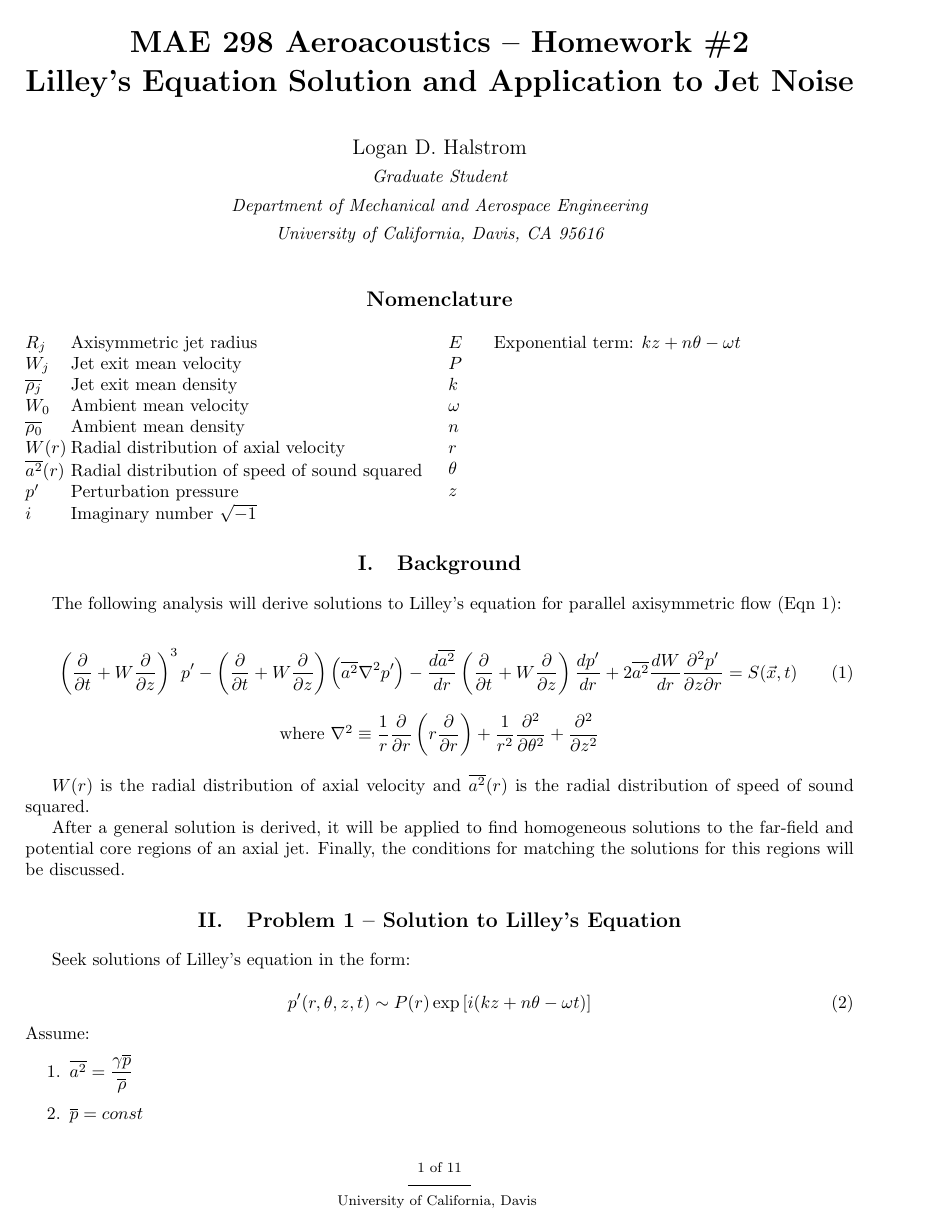
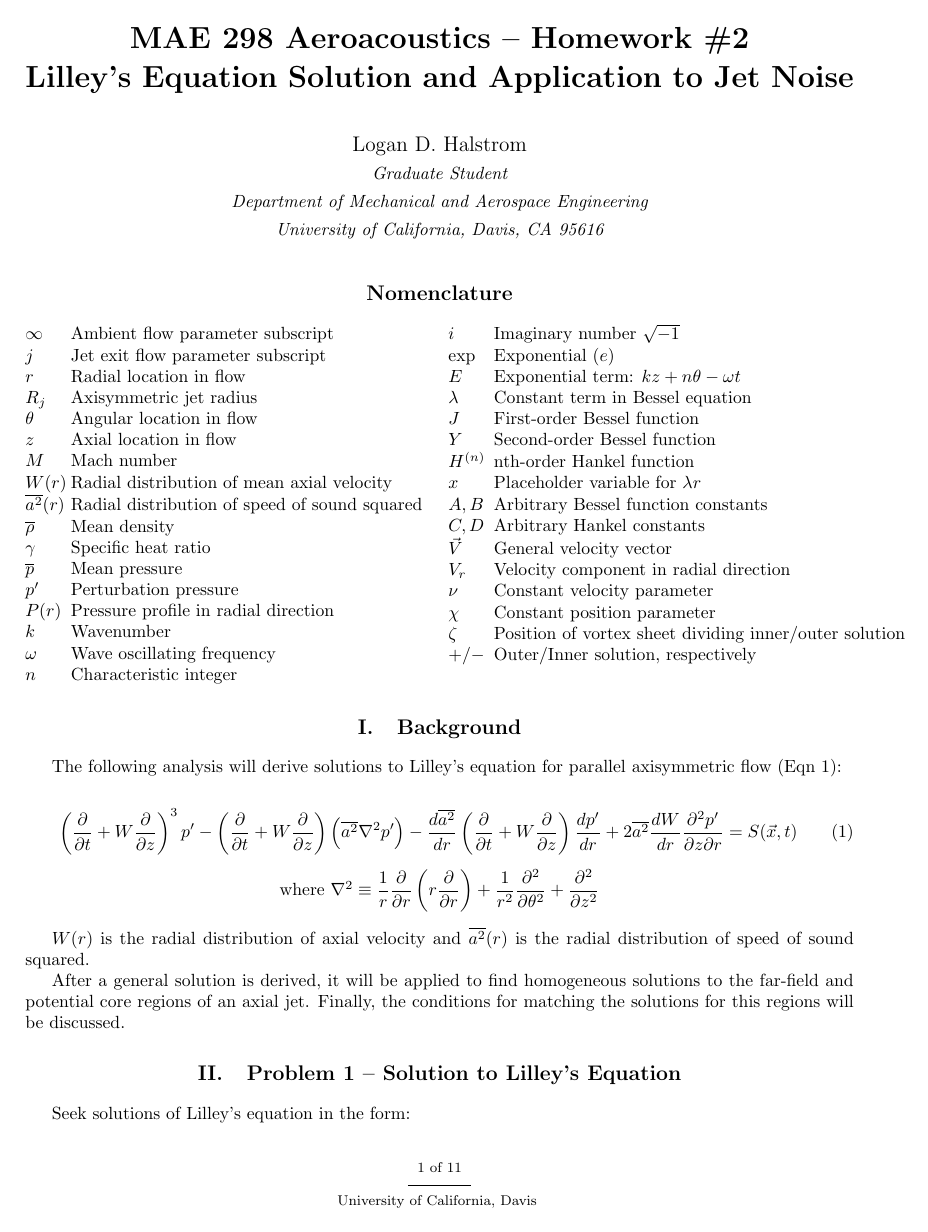
Before and after one commit to lhalstro/mae298_aeroacoustics, a LaTeX problem sheet (hw2_LilleyEqn/writeup/MAE298_LHalstrom_HW2_LilleyEqn.tex): page 1 of 11. Compiled offline with pdfLaTeX.

Commit message:
completed table of variables

```diff
--- a/hw2_LilleyEqn/writeup/MAE298_LHalstrom_HW2_LilleyEqn.tex
+++ b/hw2_LilleyEqn/writeup/MAE298_LHalstrom_HW2_LilleyEqn.tex
@@ -65,23 +65,40 @@
 
 \begin{tabbing}
   XXX \= \kill% this line sets tab stop
+  $\infty$            \> Ambient flow parameter subscript \\
+  $j$                 \> Jet exit flow parameter subscript \\
+  $r$                 \> Radial location in flow \\
   $R_j$               \> Axisymmetric jet radius \\
-  $W_j$               \> Jet exit mean velocity \\
-  $\overline{\rho_j}$ \> Jet exit mean density \\
-  $W_0$               \> Ambient mean velocity \\
-  $\overline{\rho_0}$ \> Ambient mean density \\
-  $W(r)$              \> Radial distribution of axial velocity \\
+  $\theta$            \> Angular location in flow \\
+  $z$                 \> Axial location in flow \\
+  $M$                 \> Mach number \\
+  $W(r)$              \> Radial distribution of mean axial velocity \\
   $\overline{a^2}(r)$ \> Radial distribution of speed of sound squared\\
+  $\overline{\rho}$   \> Mean density \\
+  $\gamma$            \> Specific heat ratio \\
+  $\overline{p}$      \> Mean pressure \\
   $p'$                \> Perturbation pressure \\
+  $P(r)$              \> Pressure profile in radial direction  \\
+  $k$                 \> Wavenumber \\
+  $\omega$            \> Wave oscillating frequency \\
+  $n$                 \> Characteristic integer \\
   $i$                 \> Imaginary number $\sqrt{-1}$ \\
+  $\exp$              \> Exponential ($e$) \\
   $E$                 \> Exponential term: $kz + n\theta -\omega t$ \\
-  $P$                 \>  \\
-  $k$                 \>  \\
-  $\omega$            \>  \\
-  $n$                 \>  \\
-  $r$                 \>  \\
-  $\theta$            \>  \\
-  $z$                 \>  \\
+  $\lambda$           \> Constant term in Bessel equation \\
+  $J$                 \> First-order Bessel function \\
+  $Y$                 \> Second-order Bessel function \\
+  $H^{(n)}$           \> nth-order Hankel function \\
+  $x$                 \> Placeholder variable for $\lambda r$ \\
+  $A,B$               \> Arbitrary Bessel function constants \\
+  $C,D$               \> Arbitrary Hankel constants \\
+  $\vec{V}$           \> General velocity vector \\
+  $V_r$               \> Velocity component in radial direction \\
+  $\nu$               \> Constant velocity parameter \\
+  $\chi$              \> Constant position parameter \\
+  $\zeta$             \> Position of vortex sheet dividing inner/outer solution \\
+  $+/-$               \> Outer/Inner solution, respectively \\
+
 
 
 
```
Also changed, not shown: hw2_LilleyEqn/writeup/MAE298_LHalstrom_HW2_LilleyEqn.pdf, hw2_LilleyEqn/writeup/MAE298_LHalstrom_HW2_LilleyEqn.tex (10 more changed lines).
